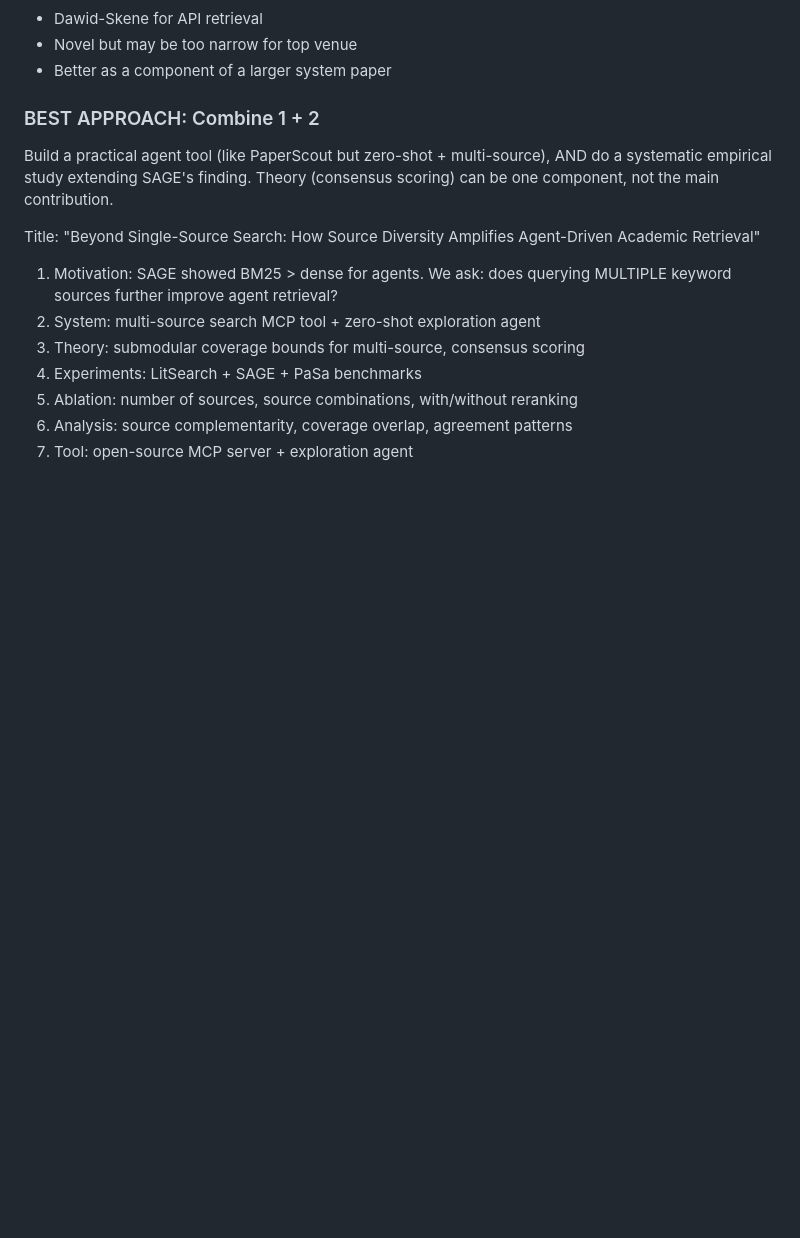
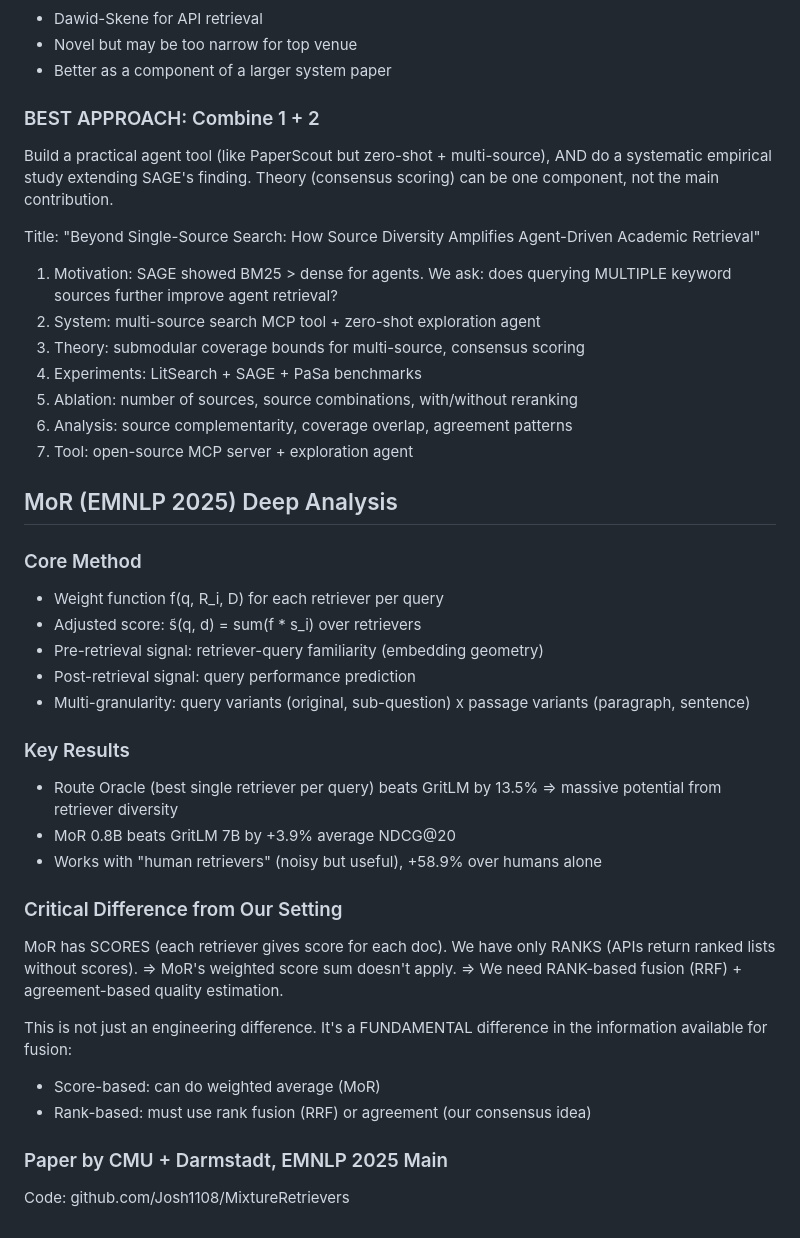
Before and after one commit to Liyux3/scholar-mcp, a Markdown page: .claude/research_notes.md, the part around the change. GitHub-like rendering; blank space fills up the shorter version.

Commit message:
research: MoR deep analysis - score-based vs rank-based fusion distinction

```diff
--- a/.claude/research_notes.md
+++ b/.claude/research_notes.md
@@ -1256,3 +1256,32 @@ Agent-Driven Academic Retrieval"
 5. Ablation: number of sources, source combinations, with/without reranking
 6. Analysis: source complementarity, coverage overlap, agreement patterns
 7. Tool: open-source MCP server + exploration agent
+
+## MoR (EMNLP 2025) Deep Analysis
+
+### Core Method
+- Weight function f(q, R_i, D) for each retriever per query
+- Adjusted score: s̃(q, d) = sum(f * s_i) over retrievers
+- Pre-retrieval signal: retriever-query familiarity (embedding geometry)
+- Post-retrieval signal: query performance prediction
+- Multi-granularity: query variants (original, sub-question) x passage variants (paragraph, sentence)
+
+### Key Results
+- Route Oracle (best single retriever per query) beats GritLM by 13.5%
+  => massive potential from retriever diversity
+- MoR 0.8B beats GritLM 7B by +3.9% average NDCG@20
+- Works with "human retrievers" (noisy but useful), +58.9% over humans alone
+
+### Critical Difference from Our Setting
+MoR has SCORES (each retriever gives score for each doc).
+We have only RANKS (APIs return ranked lists without scores).
+=> MoR's weighted score sum doesn't apply.
+=> We need RANK-based fusion (RRF) + agreement-based quality estimation.
+
+This is not just an engineering difference. It's a FUNDAMENTAL difference
+in the information available for fusion:
+- Score-based: can do weighted average (MoR)
+- Rank-based: must use rank fusion (RRF) or agreement (our consensus idea)
+
+### Paper by CMU + Darmstadt, EMNLP 2025 Main
+Code: github.com/Josh1108/MixtureRetrievers
```
